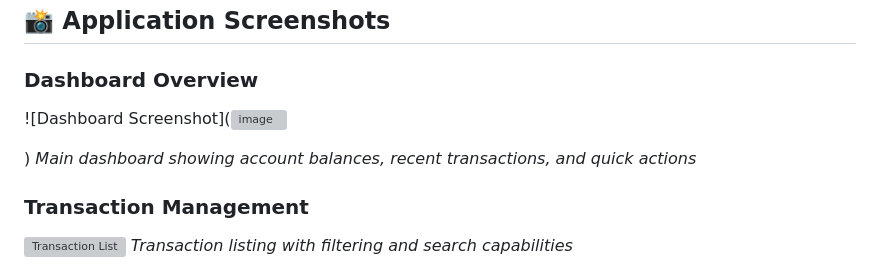
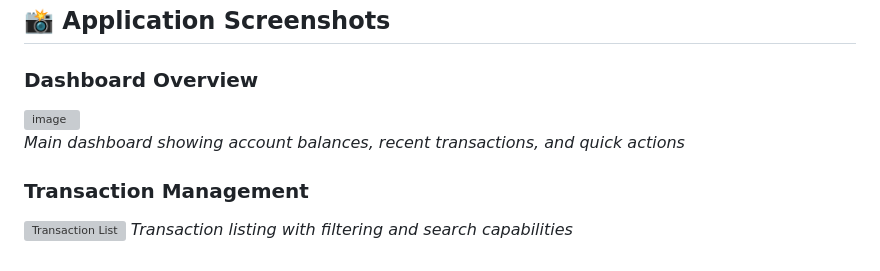
Before and after one commit to tigerlero/financialDjango, a Markdown page: README.md, the part around the change. Rendered like a GitHub page; grey boxes are pictures that could not be loaded.

```diff
--- a/README.md
+++ b/README.md
@@ -5,9 +5,8 @@ A comprehensive Django-based personal finance management system with modern UI,
 ## 📸 Application Screenshots
 
 ### Dashboard Overview
-![Dashboard Screenshot](<img width="1884" height="885" alt="image" src="https://github.com/user-attachments/assets/85ed6a08-b1f5-4b81-aea8-03daf772a9e0" />
+<img width="1884" height="885" alt="image" src="https://github.com/user-attachments/assets/85ed6a08-b1f5-4b81-aea8-03daf772a9e0" />
 
-)
 *Main dashboard showing account balances, recent transactions, and quick actions*
 
 ### Transaction Management
```
